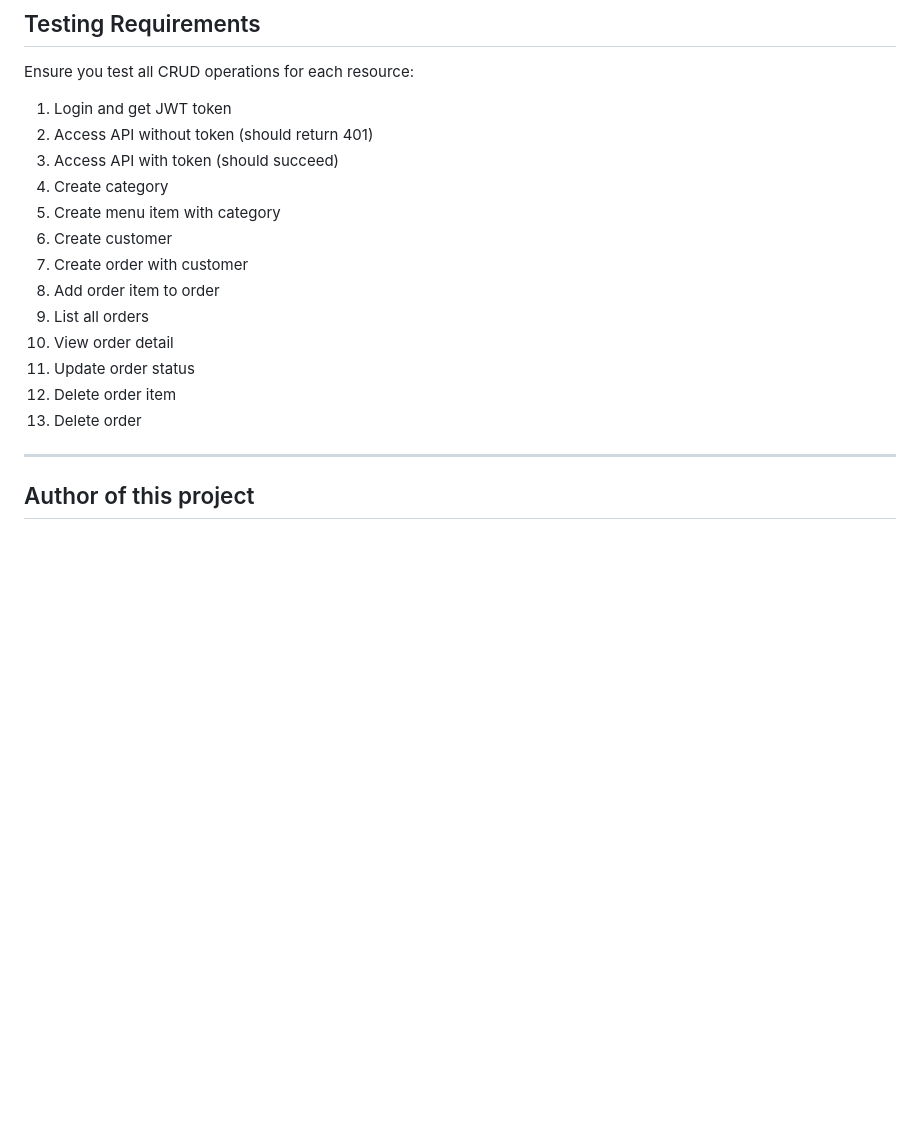
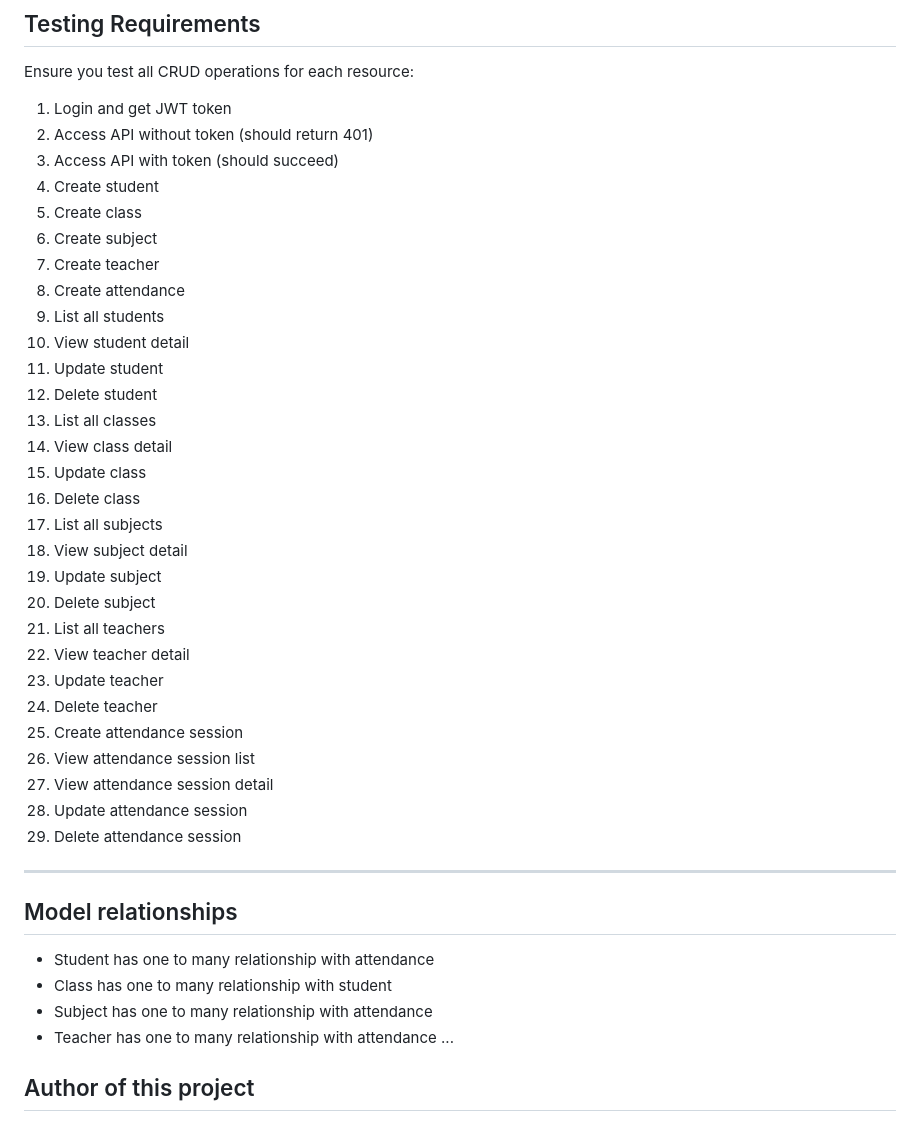
Before and after one commit to stepsdm17/Student-Attendance-Management, a Markdown page: README.md, the part around one of its changes. GitHub-like rendering; blank space fills up the shorter version.

```diff
--- a/README.md
+++ b/README.md
@@ -121,18 +117,40 @@ Ensure you test all CRUD operations for each resource:
 1. Login and get JWT token
 2. Access API without token (should return 401)
 3. Access API with token (should succeed)
-4. Create category
-5. Create menu item with category
-6. Create customer
-7. Create order with customer
-8. Add order item to order
-9. List all orders
-10. View order detail
-11. Update order status
-12. Delete order item
-13. Delete order
+4. Create student
+5. Create class
+6. Create subject
+7. Create teacher
+8. Create attendance
+9. List all students
+10. View student detail
+11. Update student
+12. Delete student
+13. List all classes
+14. View class detail
+15. Update class
+16. Delete class
+17. List all subjects
+18. View subject detail
+19. Update subject
+20. Delete subject
+21. List all teachers
+22. View teacher detail
+23. Update teacher
+24. Delete teacher
+25. Create attendance session
+26. View attendance session list
+27. View attendance session detail
+28. Update attendance session
+29. Delete attendance session
+---
 
----
+## Model relationships
+- Student has one to many relationship with attendance
+- Class has one to many relationship with student
+- Subject has one to many relationship with attendance
+- Teacher has one to many relationship with attendance
+...
 
 ## Author of this project
 
```
Also changed, not shown: other parts of README.md (+18 -22 lines).
